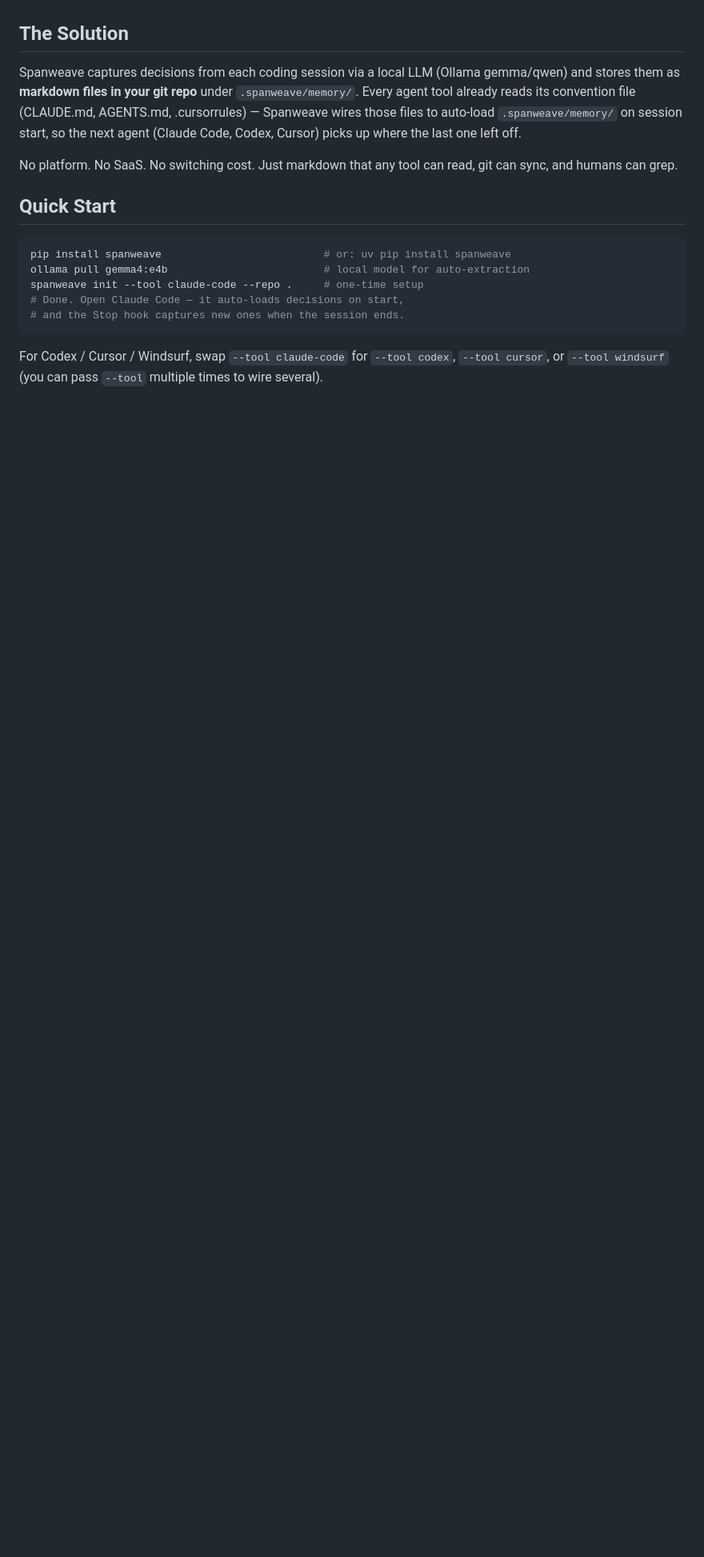
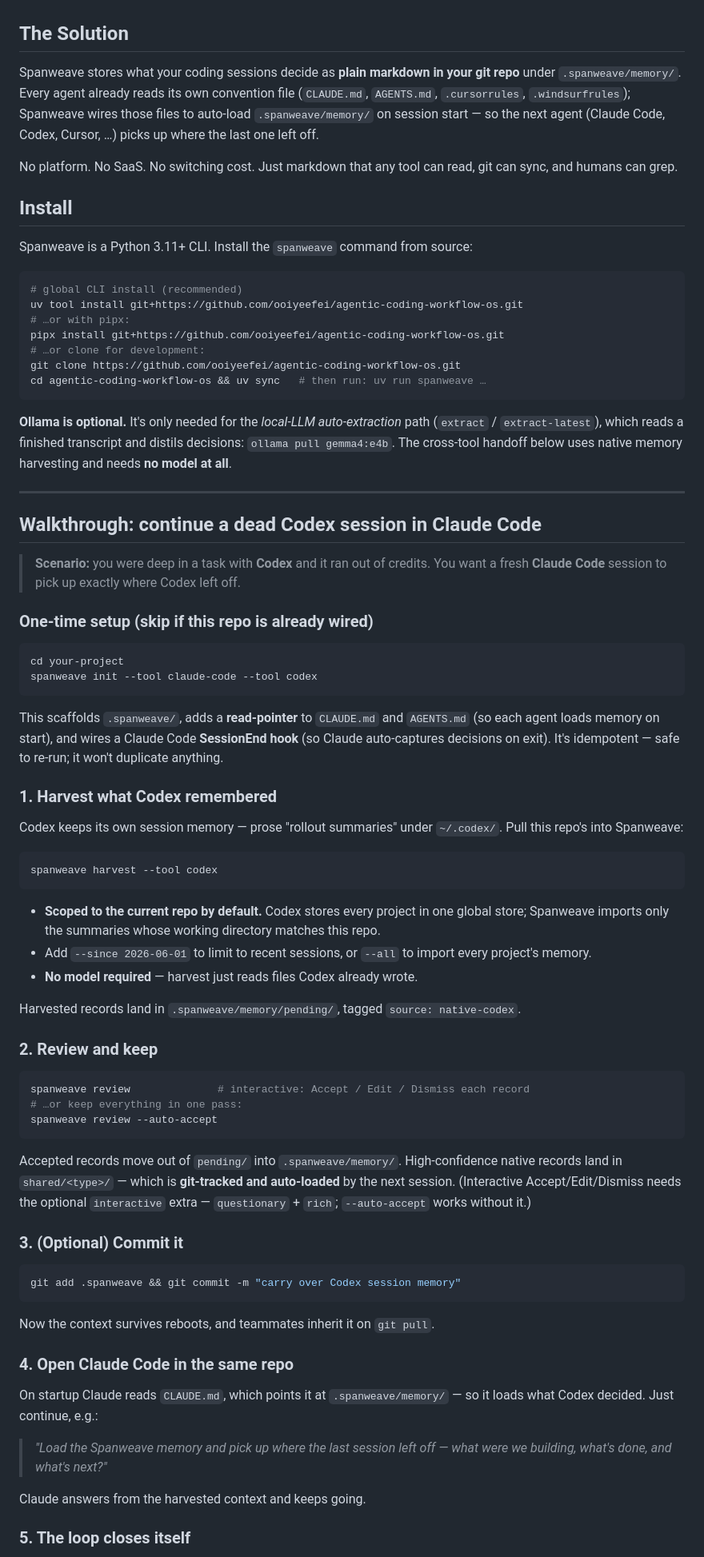
Before and after one commit to ooiyeefei/agentic-coding-workflow-os, a Markdown page: README.md, the part around one of its changes. Shown at 80% size. GitHub-like rendering; blank space fills up the shorter version.

````diff
--- a/README.md
+++ b/README.md
@@ -12,18 +12,96 @@ You spend two hours building context in Codex. Switch to Claude Code — start f
 
 ## The Solution
 
-Spanweave captures decisions from each coding session via a local LLM (Ollama gemma/qwen) and stores them as **markdown files in your git repo** under `.spanweave/memory/`. Every agent tool already reads its convention file (CLAUDE.md, AGENTS.md, .cursorrules) — Spanweave wires those files to auto-load `.spanweave/memory/` on session start, so the next agent (Claude Code, Codex, Cursor) picks up where the last one left off.
+Spanweave stores what your coding sessions decide as **plain markdown in your git repo** under `.spanweave/memory/`. Every agent already reads its own convention file (`CLAUDE.md`, `AGENTS.md`, `.cursorrules`, `.windsurfrules`); Spanweave wires those files to auto-load `.spanweave/memory/` on session start — so the next agent (Claude Code, Codex, Cursor, …) picks up where the last one left off.
 
 No platform. No SaaS. No switching cost. Just markdown that any tool can read, git can sync, and humans can grep.
 
-## Quick Start
+## Install
+
+Spanweave is a Python 3.11+ CLI. Install the `spanweave` command from source:
 
 ```bash
-pip install spanweave                          # or: uv pip install spanweave
-ollama pull gemma4:e4b                         # local model for auto-extraction
-spanweave init --tool claude-code --repo .     # one-time setup
-# Done. Open Claude Code — it auto-loads decisions on start,
-# and the Stop hook captures new ones when the session ends.
+# global CLI install (recommended)
+uv tool install git+https://github.com/ooiyeefei/agentic-coding-workflow-os.git
+# …or with pipx:
+pipx install git+https://github.com/ooiyeefei/agentic-coding-workflow-os.git
+# …or clone for development:
+git clone https://github.com/ooiyeefei/agentic-coding-workflow-os.git
+cd agentic-coding-workflow-os && uv sync   # then run: uv run spanweave …
 ```
 
-For Codex / Cursor / Windsurf, swap `--tool claude-code` for `--tool codex`, `--tool cursor`, or `--tool windsurf` (you can pass `--tool` multiple times to wire several).
+**Ollama is optional.** It's only needed for the *local-LLM auto-extraction* path
+(`extract` / `extract-latest`), which reads a finished transcript and distils
+decisions: `ollama pull gemma4:e4b`. The cross-tool handoff below uses native
+memory harvesting and needs **no model at all**.
+
+---
+
+## Walkthrough: continue a dead Codex session in Claude Code
+
+> **Scenario:** you were deep in a task with **Codex** and it ran out of credits.
+> You want a fresh **Claude Code** session to pick up exactly where Codex left off.
+
+### One-time setup (skip if this repo is already wired)
+
+```bash
+cd your-project
+spanweave init --tool claude-code --tool codex
+```
+
+This scaffolds `.spanweave/`, adds a **read-pointer** to `CLAUDE.md` and
+`AGENTS.md` (so each agent loads memory on start), and wires a Claude Code
+**SessionEnd hook** (so Claude auto-captures decisions on exit). It's idempotent —
+safe to re-run; it won't duplicate anything.
+
+### 1. Harvest what Codex remembered
+
+Codex keeps its own session memory — prose "rollout summaries" under `~/.codex/`.
+Pull this repo's into Spanweave:
+
+```bash
+spanweave harvest --tool codex
+```
+
+- **Scoped to the current repo by default.** Codex stores every project in one
+  global store; Spanweave imports only the summaries whose working directory
+  matches this repo.
+- Add `--since 2026-06-01` to limit to recent sessions, or `--all` to import
+  every project's memory.
+- **No model required** — harvest just reads files Codex already wrote.
+
+Harvested records land in `.spanweave/memory/pending/`, tagged `source: native-codex`.
+
+### 2. Review and keep
+
+```bash
+spanweave review              # interactive: Accept / Edit / Dismiss each record
+# …or keep everything in one pass:
+spanweave review --auto-accept
+```
+
+Accepted records move out of `pending/` into `.spanweave/memory/`. High-confidence
+native records land in `shared/<type>/` — which is **git-tracked and auto-loaded**
+by the next session. (Interactive Accept/Edit/Dismiss needs the optional
+`interactive` extra — `questionary` + `rich`; `--auto-accept` works without it.)
+
+### 3. (Optional) Commit it
+
+```bash
+git add .spanweave && git commit -m "carry over Codex session memory"
+```
+
+Now the context survives reboots, and teammates inherit it on `git pull`.
+
+### 4. Open Claude Code in the same repo
+
+On startup Claude reads `CLAUDE.md`, which points it at `.spanweave/memory/` — so
+it loads what Codex decided. Just continue, e.g.:
+
+> *"Load the Spanweave memory and pick up where the last session left off — what
+> were we building, what's done, and what's next?"*
+
+Claude answers from the harvested context and keeps going.
+
+### 5. The loop closes itself
+
````
Also changed, not shown: other parts of README.md (+78 -18 lines).
